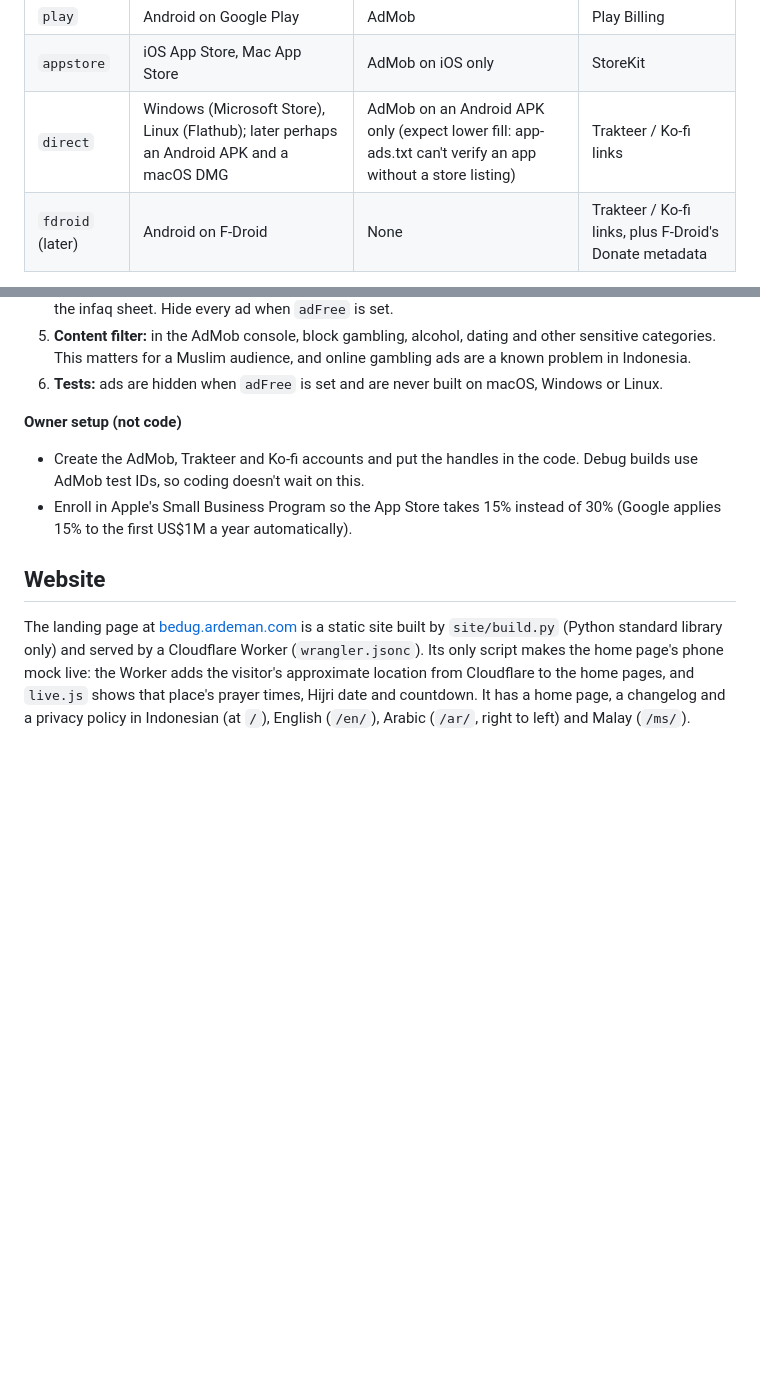
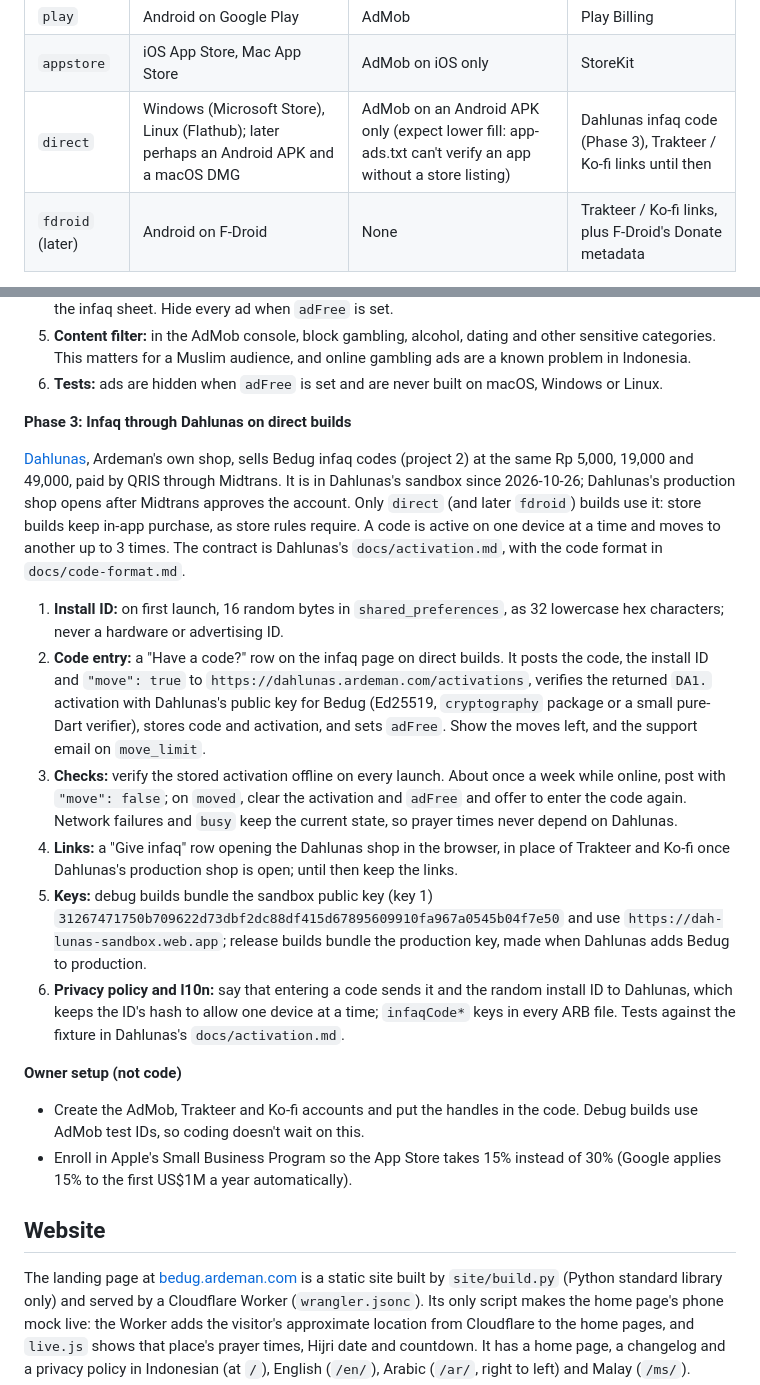
Before and after one commit to ardeman/project_bedug_flutter, a Markdown page: README.md, 2 parts joined by grey strips. GitHub-like rendering; blank space fills up the shorter version.

Commit message:
docs(infaq): plan Dahlunas infaq codes for direct builds

```diff
--- a/README.md
+++ b/README.md
@@ -282,7 +282,7 @@ The infaq method depends on where the build is distributed, not only on the plat
 | --- | --- | --- | --- |
 | `play` | Android on Google Play | AdMob | Play Billing |
 | `appstore` | iOS App Store, Mac App Store | AdMob on iOS only | StoreKit |
-| `direct` | Windows (Microsoft Store), Linux (Flathub); later perhaps an Android APK and a macOS DMG | AdMob on an Android APK only (expect lower fill: app-ads.txt can't verify an app without a store listing) | Trakteer / Ko-fi links |
+| `direct` | Windows (Microsoft Store), Linux (Flathub); later perhaps an Android APK and a macOS DMG | AdMob on an Android APK only (expect lower fill: app-ads.txt can't verify an app without a store listing) | Dahlunas infaq code (Phase 3), Trakteer / Ko-fi links until then |
 | `fdroid` (later) | Android on F-Droid | None | Trakteer / Ko-fi links, plus F-Droid's Donate metadata |
 
 - Rollout order: `play` and `appstore` (iOS and the Mac App Store) first, since that's where users and ad revenue are. Then `direct` for Windows on the Microsoft Store and Linux on Flathub. A direct Android APK, a macOS DMG, Snap, AppImage and `fdroid` are skipped for now.
@@ -308,6 +308,17 @@ The infaq method depends on where the build is distributed, not only on the plat
 4. **Placement:** one adaptive banner above the nav bar on the Calendar and Settings tabs, padded for the glass nav bar and the safe area. No ads on prayer times, qibla or (later) the Quran, dzikir and dua screens, and no interstitials. The banner carries a short "Your infaq turns off the ads" line that opens the infaq sheet. Hide every ad when `adFree` is set.
 5. **Content filter:** in the AdMob console, block gambling, alcohol, dating and other sensitive categories. This matters for a Muslim audience, and online gambling ads are a known problem in Indonesia.
 6. **Tests:** ads are hidden when `adFree` is set and are never built on macOS, Windows or Linux.
+
+**Phase 3: Infaq through Dahlunas on direct builds**
+
+[Dahlunas](https://github.com/ardeman/project-dahlunas-go), Ardeman's own shop, sells Bedug infaq codes (project 2) at the same Rp 5,000, 19,000 and 49,000, paid by QRIS through Midtrans. It is in Dahlunas's sandbox since 2026-10-26; Dahlunas's production shop opens after Midtrans approves the account. Only `direct` (and later `fdroid`) builds use it: store builds keep in-app purchase, as store rules require. A code is active on one device at a time and moves to another up to 3 times. The contract is Dahlunas's `docs/activation.md`, with the code format in `docs/code-format.md`.
+
+1. **Install ID:** on first launch, 16 random bytes in `shared_preferences`, as 32 lowercase hex characters; never a hardware or advertising ID.
+2. **Code entry:** a "Have a code?" row on the infaq page on direct builds. It posts the code, the install ID and `"move": true` to `https://dahlunas.ardeman.com/activations`, verifies the returned `DA1.` activation with Dahlunas's public key for Bedug (Ed25519, `cryptography` package or a small pure-Dart verifier), stores code and activation, and sets `adFree`. Show the moves left, and the support email on `move_limit`.
+3. **Checks:** verify the stored activation offline on every launch. About once a week while online, post with `"move": false`; on `moved`, clear the activation and `adFree` and offer to enter the code again. Network failures and `busy` keep the current state, so prayer times never depend on Dahlunas.
+4. **Links:** a "Give infaq" row opening the Dahlunas shop in the browser, in place of Trakteer and Ko-fi once Dahlunas's production shop is open; until then keep the links.
+5. **Keys:** debug builds bundle the sandbox public key (key 1) `31267471750b709622d73dbf2dc88df415d67895609910fa967a0545b04f7e50` and use `https://dah-lunas-sandbox.web.app`; release builds bundle the production key, made when Dahlunas adds Bedug to production.
+6. **Privacy policy and l10n:** say that entering a code sends it and the random install ID to Dahlunas, which keeps the ID's hash to allow one device at a time; `infaqCode*` keys in every ARB file. Tests against the fixture in Dahlunas's `docs/activation.md`.
 
 **Owner setup (not code)**
 
```
